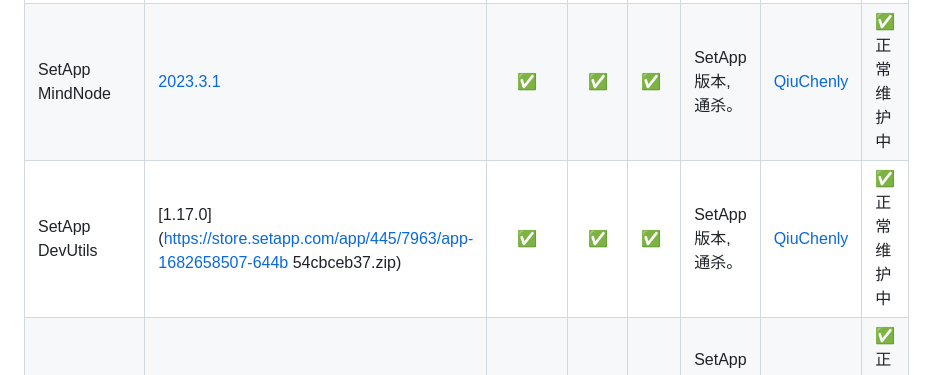
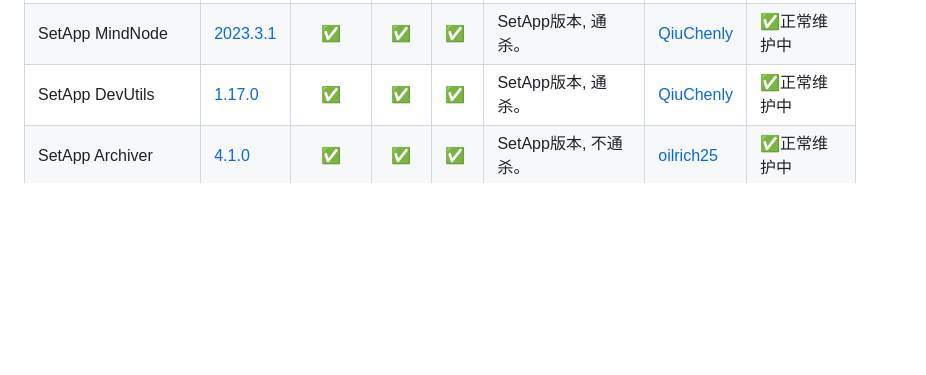
Before and after one commit to QiuChenly/InjectLib, a Markdown page: readme.md, the part around the change. Drawn GitHub-style; folded sections open; blank space fills up the shorter version.

Commit message:
Update readme.md
删除不能说的秘密链接多个空格的问题

```diff
--- a/readme.md
+++ b/readme.md
@@ -210,7 +210,7 @@ Twitter: https://twitter.com/QiuChenly
 |:--------------------|:-----------------------------------------------------------------------------------|:-----:|:-----:|-----|:--------------|-------------------------------------------|--------|
 | SetApp CleanMyMac X | [4.14.6](https://store.setapp.com/app/78/9500/app-1702644792-657c4c38c0387.zip)    |   ✅   |   ✅   | ✅   | SetApp版本, 通杀。 | [QiuChenly](https://github.com/QiuChenly) | ✅正常维护中 |                                                                                                                                              |     |                                 |                                           |                                                                |
 | SetApp MindNode     | [2023.3.1](https://store.setapp.com/app/320/9336/app-1700582238-655cd35ef1fff.zip) |   ✅   |   ✅   | ✅   | SetApp版本, 通杀。 | [QiuChenly](https://github.com/QiuChenly) | ✅正常维护中 |                                                                                                                                              |     |                                 |                                           |                                                                |
-| SetApp DevUtils     | [1.17.0](https://store.setapp.com/app/445/7963/app-1682658507-644b 54cbceb37.zip)   |   ✅   |   ✅   | ✅   | SetApp版本, 通杀。 | [QiuChenly](https://github.com/QiuChenly) | ✅正常维护中 |                                                                                                                                              |     |                                |                                           |                                                                |
+| SetApp DevUtils     | [1.17.0](https://store.setapp.com/app/445/7963/app-1682658507-644b54cbceb37.zip)   |   ✅   |   ✅   | ✅   | SetApp版本, 通杀。 | [QiuChenly](https://github.com/QiuChenly) | ✅正常维护中 |                                                                                                                                              |     |                                |                                           |                                                                |
 | SetApp Archiver     | [4.1.0](https://store.setapp.com/app/194/6863/app-1666346719-63526edfadce0.zip)   |   ✅   |   ✅   | ✅   | SetApp版本, 不通杀。 | [oilrich25](https://github.com/oilrich25) | ✅正常维护中 |                                                                                                                                              |     |                                |                                           |                                                                |
 | SetApp XCOrganizer     | [1.2.4](https://store.setapp.com/app/407/8157/app-1685704795-6479d05b0e326.zip)   |   ✅   |   ✅   | ✅   | SetApp版本, 不通杀。 | [oilrich25](https://github.com/oilrich25) | ✅正常维护中 |                                                                                                                                              |     |                                |                                           |                                                                |
 
```
